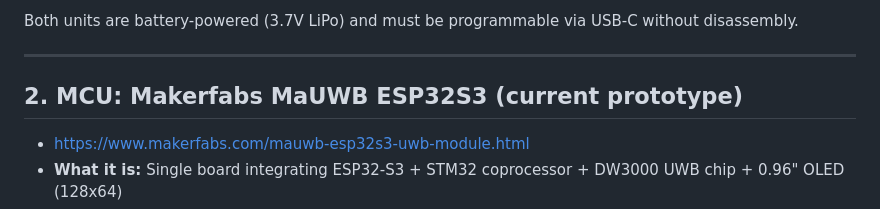
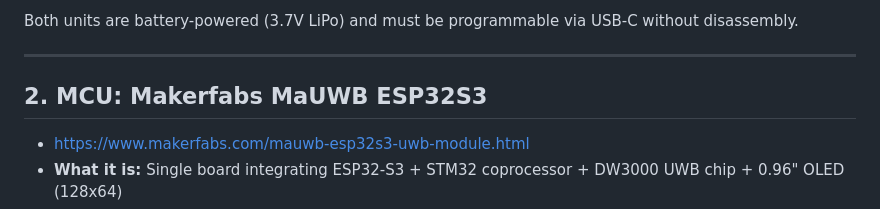
Before and after one commit to increasinglyunclear/arduino, a Markdown page: robots/pcb_spec.md, the part around the change. Drawn GitHub-style.

Commit message:
Update MCU section in pcb_spec.md

```diff
--- a/robots/pcb_spec.md
+++ b/robots/pcb_spec.md
@@ -14,7 +14,7 @@ Both units are battery-powered (3.7V LiPo) and must be programmable via USB-C wi
 
 ---
 
-## 2. MCU: Makerfabs MaUWB ESP32S3 (current prototype)
+## 2. MCU: Makerfabs MaUWB ESP32S3
 
 - https://www.makerfabs.com/mauwb-esp32s3-uwb-module.html
 - **What it is:** Single board integrating ESP32-S3 + STM32 coprocessor + DW3000 UWB chip + 0.96" OLED (128x64)
```
